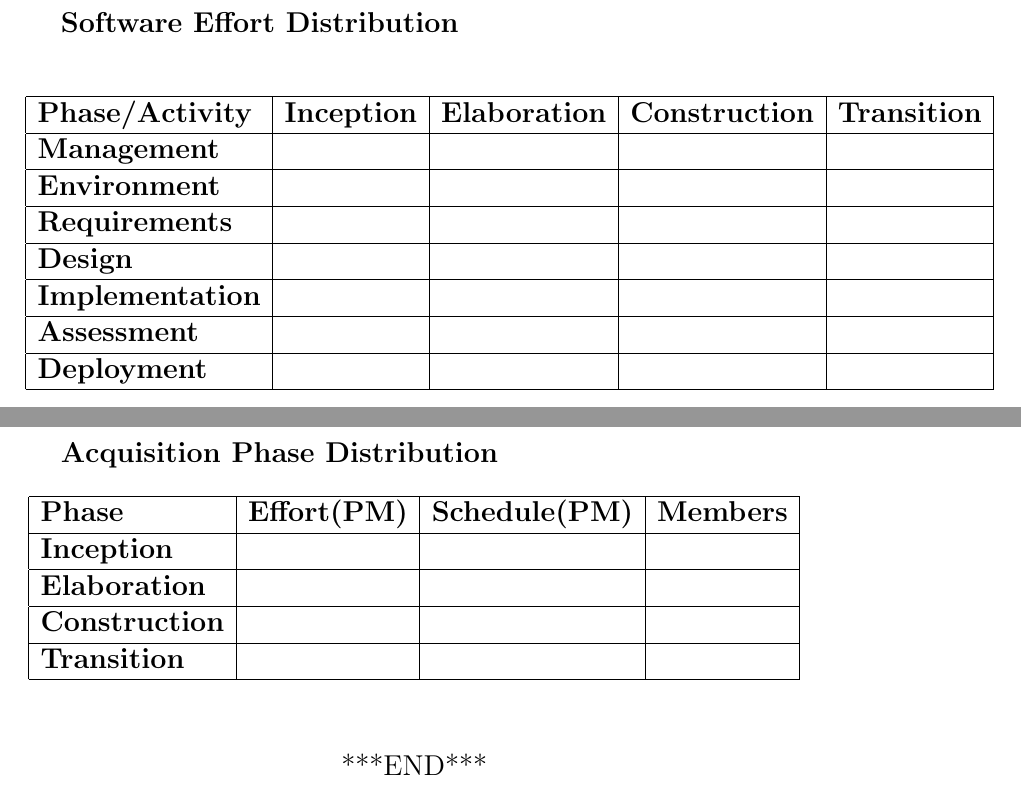
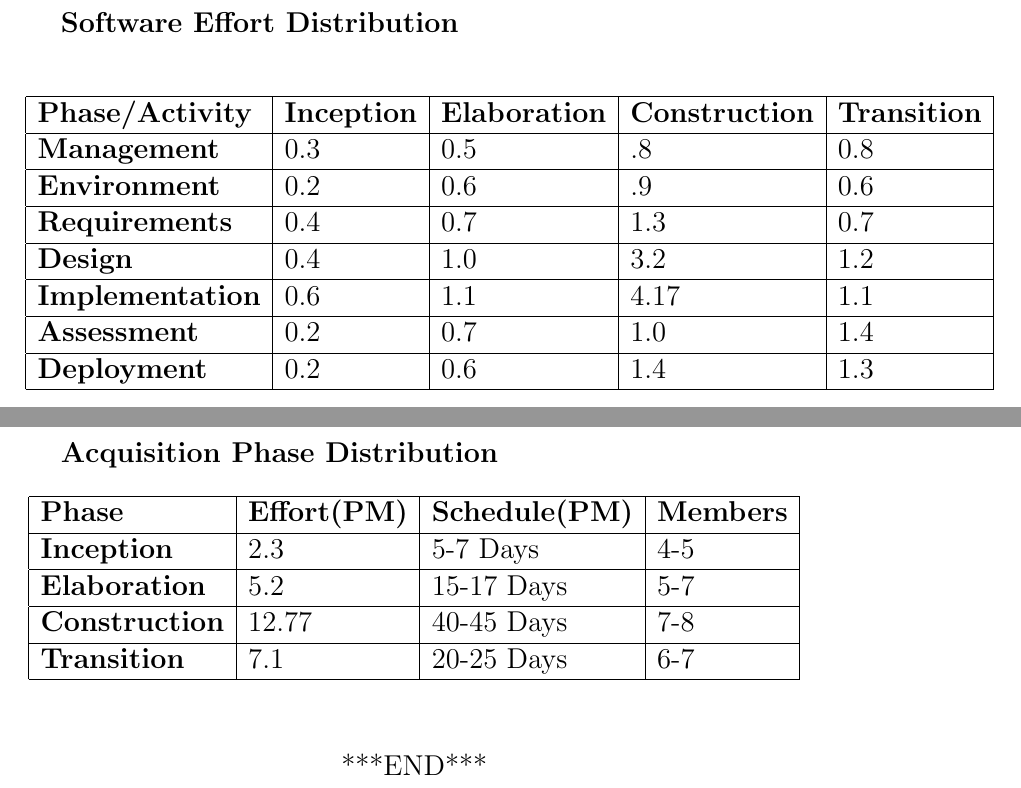
Before and after one commit to iiitv/Travel-Diaries, a LaTeX document (To Be Reviewed/CostEstimation.tex): two parts of pages 2 and 3 of 3, joined at a grey line, cut so that both start at the same text. Compiled offline with pdfLaTeX.

Commit message:
Cost Estimation Model completed.

```diff
--- a/To Be Reviewed/CostEstimation.tex
+++ b/To Be Reviewed/CostEstimation.tex
@@ -62,13 +62,13 @@ Therefore we require $\approx$ 3 months to complete this project.\\
 		\begin{tabular}{ | l | l | l | l | l | p{1cm} |}
 			\hline
 			\textbf{Phase/Activity} & \textbf{Inception} & \textbf{Elaboration} & \textbf{Construction} & \textbf{Transition}  \\ \hline
-    \textbf{Management} &  &  &  & \\ \hline
-    \textbf{Environment} &  &  &  &\\ \hline
-    \textbf{Requirements} &  &  &  &\\\hline
-    \textbf{Design} &  &  &  & \\ \hline
-    \textbf{Implementation} &  &  &  & \\ \hline
-    \textbf{Assessment} &  &  &  & \\ \hline
-    \textbf{Deployment} &  &  &  & \\ \hline
+			\textbf{Management} & 0.3 & 0.5 & .8 & 0.8 \\ \hline
+			\textbf{Environment} & 0.2 & 0.6 & .9 & 0.6\\ \hline
+			\textbf{Requirements} & 0.4 & 0.7 & 1.3 & 0.7\\\hline
+			\textbf{Design} & 0.4 & 1.0 & 3.2  &1.2 \\ \hline
+			\textbf{Implementation} & 0.6 & 1.1 & 4.17 & 1.1\\ \hline
+			\textbf{Assessment} & 0.2 & 0.7 & 1.0 & 1.4\\ \hline
+			\textbf{Deployment} & 0.2 & 0.6 & 1.4 & 1.3\\ \hline
 		\end{tabular}
 	\end{center}
 	\newpage
@@ -78,10 +78,10 @@ Therefore we require $\approx$ 3 months to complete this project.\\
 		\begin{tabular}{ | l | l | l | l | p{1cm} |}
 			\hline
 			\textbf{Phase} & \textbf{Effort(PM)} & \textbf{Schedule(PM)} & \textbf{Members}  \\ \hline
-    \textbf{Inception} &  &  &   \\ \hline
-    \textbf{Elaboration} &  &  &  \\ \hline
-    \textbf{Construction} &  &  &  \\\hline
-    \textbf{Transition} &  &  &  \\ \hline
+			\textbf{Inception} & 2.3 & 5-7 Days & 4-5  \\ \hline
+			\textbf{Elaboration} & 5.2 & 15-17 Days & 5-7 \\ \hline
+			\textbf{Construction} & 12.77 & 40-45 Days & 7-8 \\\hline
+			\textbf{Transition} & 7.1 & 20-25 Days & 6-7 \\ \hline
 
 		\end{tabular}
 		\\[2\baselineskip]
```
Also changed, not shown: To Be Reviewed/CostEstimation.pdf. Lines whose indentation alone changed are shown as unchanged.
